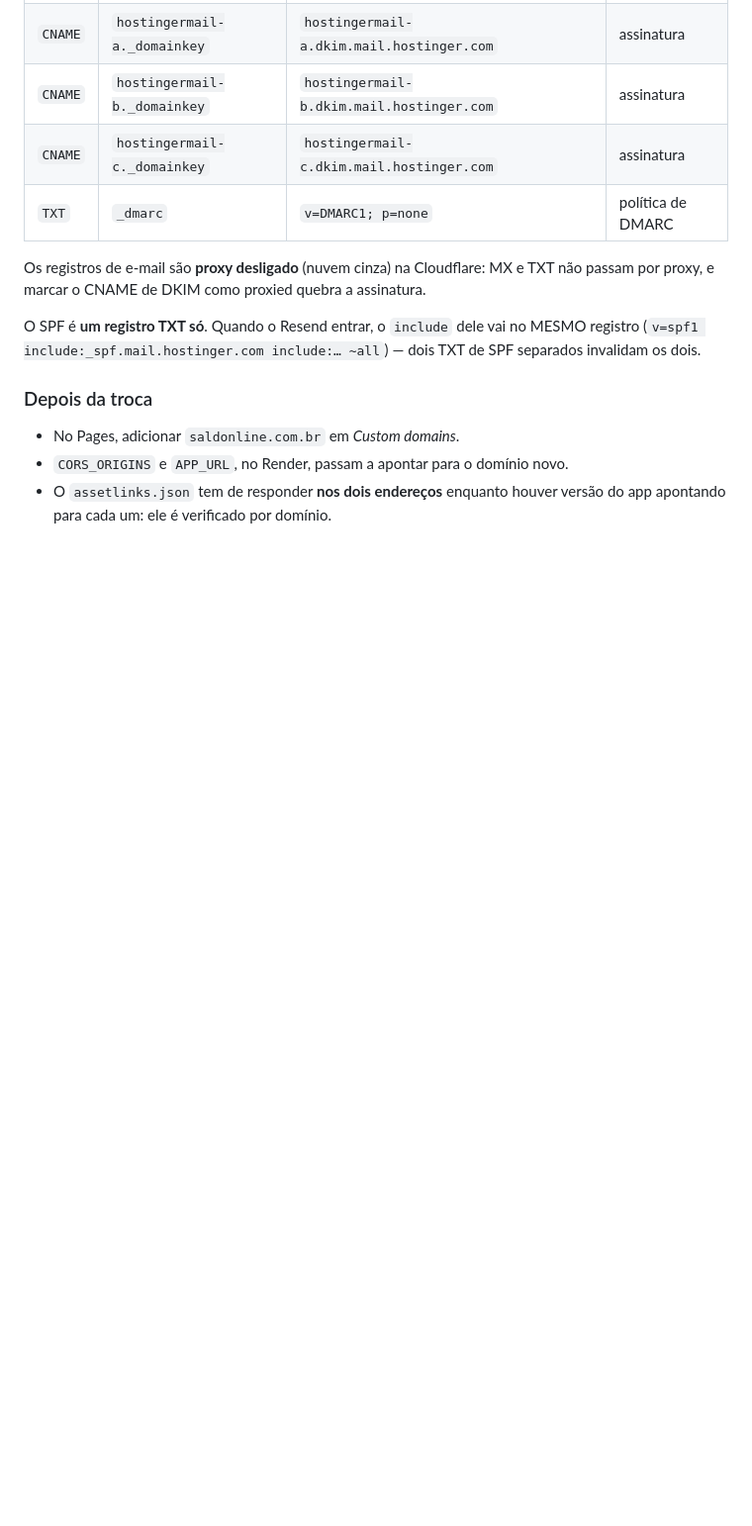
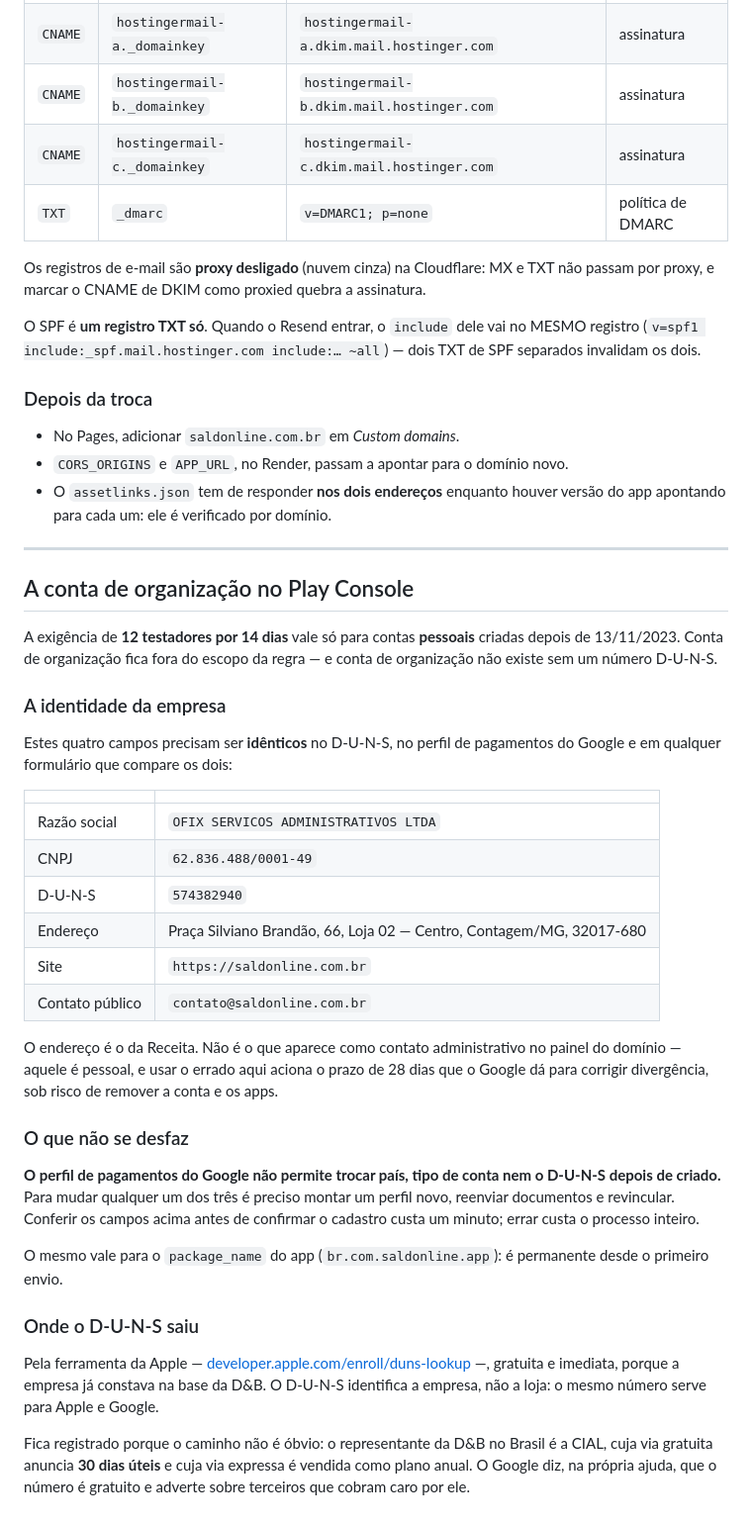
Before and after one commit to leonamhenrique/gestor-financeiro, a Markdown page: DEPLOY.md, the part around the change. Shown at 99% size. GitHub-like rendering; blank space fills up the shorter version.

Commit message:
DEPLOY.md: a identidade da empresa para a conta de organizacao
Guarda razao social, CNPJ, D-U-N-S, endereco e contato num lugar so, porque os
quatro primeiros tem de bater exatamente entre o registro da D&B e o perfil de
pagamentos do Google — e esse perfil nao permite trocar pais, tipo de conta nem
D-U-N-S depois de criado.

Registra tambem de onde o numero saiu. A ferramenta da Apple devolveu na hora e
de graca, porque a empresa ja estava na base da D&B; o caminho anunciado no
Brasil sao 30 dias uteis pela via gratuita, ou plano anual pela expressa.

Co-Authored-By: Claude Opus 5 <noreply@anthropic.com>

```diff
--- a/DEPLOY.md
+++ b/DEPLOY.md
@@ -272,3 +272,51 @@ dois TXT de SPF separados invalidam os dois.
 - `CORS_ORIGINS` e `APP_URL`, no Render, passam a apontar para o domínio novo.
 - O `assetlinks.json` tem de responder **nos dois endereços** enquanto houver
   versão do app apontando para cada um: ele é verificado por domínio.
+
+---
+
+## A conta de organização no Play Console
+
+A exigência de **12 testadores por 14 dias** vale só para contas **pessoais**
+criadas depois de 13/11/2023. Conta de organização fica fora do escopo da
+regra — e conta de organização não existe sem um número D-U-N-S.
+
+### A identidade da empresa
+
+Estes quatro campos precisam ser **idênticos** no D-U-N-S, no perfil de
+pagamentos do Google e em qualquer formulário que compare os dois:
+
+| | |
+| --- | --- |
+| Razão social | `OFIX SERVICOS ADMINISTRATIVOS LTDA` |
+| CNPJ | `62.836.488/0001-49` |
+| D-U-N-S | `574382940` |
+| Endereço | Praça Silviano Brandão, 66, Loja 02 — Centro, Contagem/MG, 32017-680 |
+| Site | `https://saldonline.com.br` |
+| Contato público | `contato@saldonline.com.br` |
+
+O endereço é o da Receita. Não é o que aparece como contato administrativo no
+painel do domínio — aquele é pessoal, e usar o errado aqui aciona o prazo de
+28 dias que o Google dá para corrigir divergência, sob risco de remover a
+conta e os apps.
+
+### O que não se desfaz
+
+**O perfil de pagamentos do Google não permite trocar país, tipo de conta nem
+o D-U-N-S depois de criado.** Para mudar qualquer um dos três é preciso montar
+um perfil novo, reenviar documentos e revincular. Conferir os campos acima
+antes de confirmar o cadastro custa um minuto; errar custa o processo inteiro.
+
+O mesmo vale para o `package_name` do app (`br.com.saldonline.app`): é
+permanente desde o primeiro envio.
+
+### Onde o D-U-N-S saiu
+
+Pela ferramenta da Apple — [developer.apple.com/enroll/duns-lookup](https://developer.apple.com/enroll/duns-lookup/) —,
+gratuita e imediata, porque a empresa já constava na base da D&B. O D-U-N-S
+identifica a empresa, não a loja: o mesmo número serve para Apple e Google.
+
+Fica registrado porque o caminho não é óbvio: o representante da D&B no Brasil
+é a CIAL, cuja via gratuita anuncia **30 dias úteis** e cuja via expressa é
+vendida como plano anual. O Google diz, na própria ajuda, que o número é
+gratuito e adverte sobre terceiros que cobram caro por ele.
```
